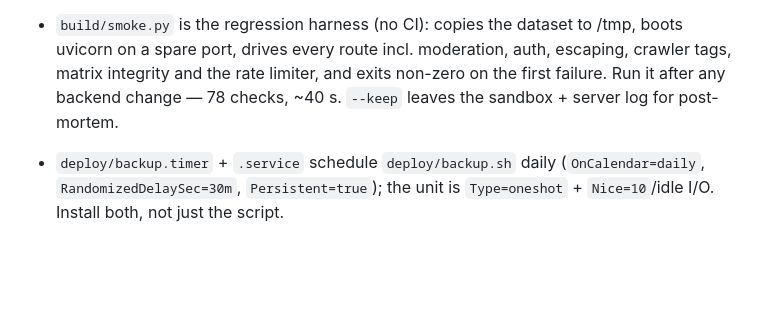
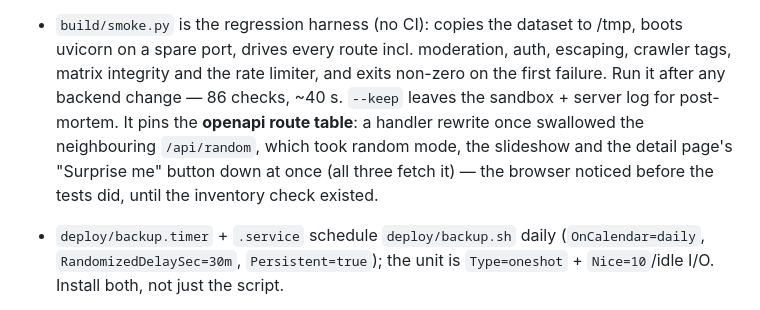
Before and after one commit to aifeifei798/image-story-pictorial, a Markdown page: AGENTS.md, the part around the change. Rendered like a GitHub page; blank space fills up the shorter version.

Commit message:
AGENTS.md: note the route-inventory check and the /api/random regression it now guards

```diff
--- a/AGENTS.md
+++ b/AGENTS.md
@@ -74,7 +74,11 @@ No git repo, no CI, no tests. README.md is accurate — trust it, keep it in syn
   /tmp, boots uvicorn on a spare port, drives every route incl. moderation,
   auth, escaping, crawler tags, matrix integrity and the rate limiter, and
   exits non-zero on the first failure. Run it after any backend change —
-  78 checks, ~40 s. `--keep` leaves the sandbox + server log for post-mortem.
+  86 checks, ~40 s. `--keep` leaves the sandbox + server log for post-mortem.
+  It pins the **openapi route table**: a handler rewrite once swallowed the
+  neighbouring `/api/random`, which took random mode, the slideshow and the
+  detail page's "Surprise me" button down at once (all three fetch it) — the
+  browser noticed before the tests did, until the inventory check existed.
 - `deploy/backup.timer` + `.service` schedule `deploy/backup.sh` daily
   (`OnCalendar=daily`, `RandomizedDelaySec=30m`, `Persistent=true`); the unit
   is `Type=oneshot` + `Nice=10`/idle I/O. Install both, not just the script.
```
